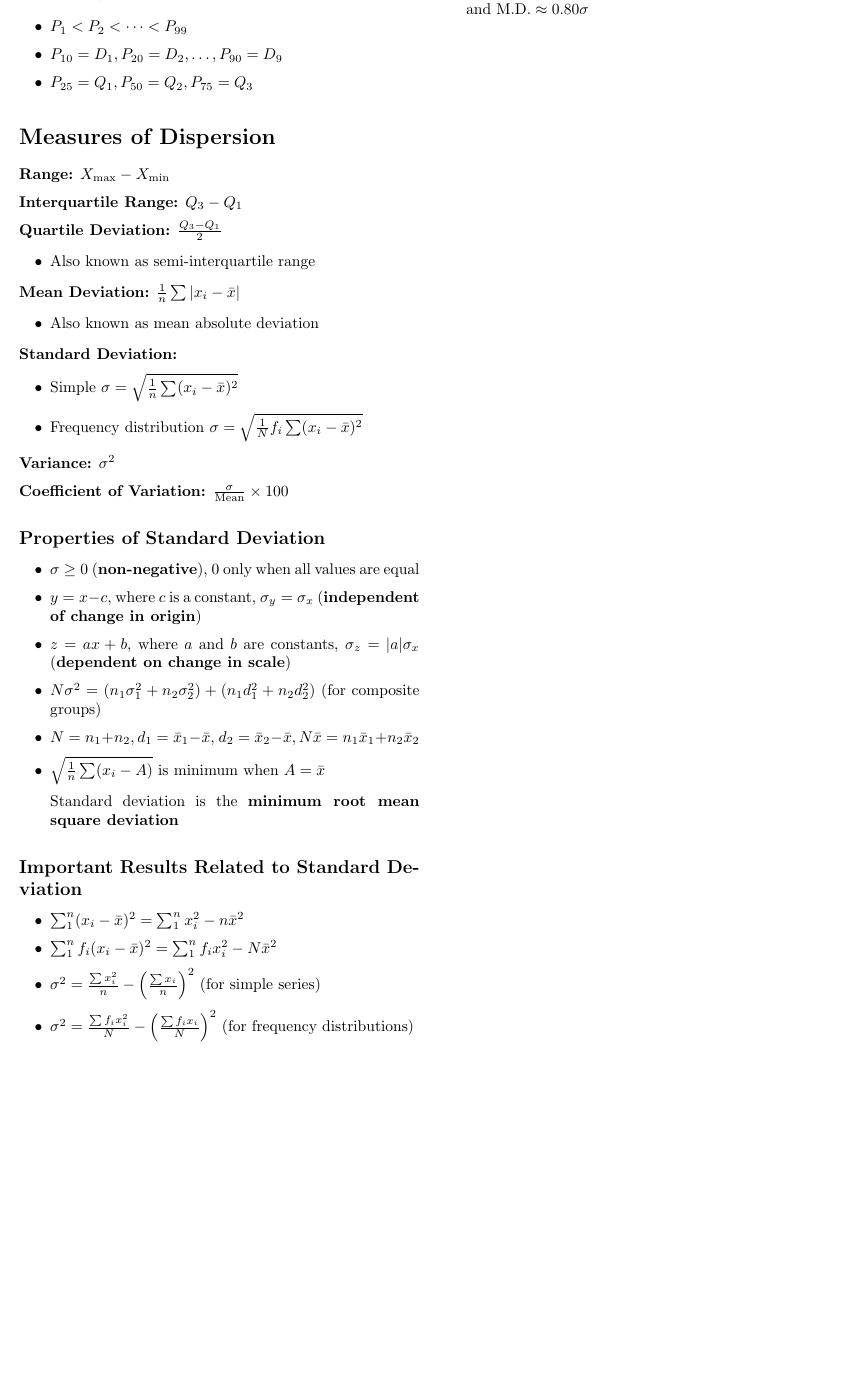
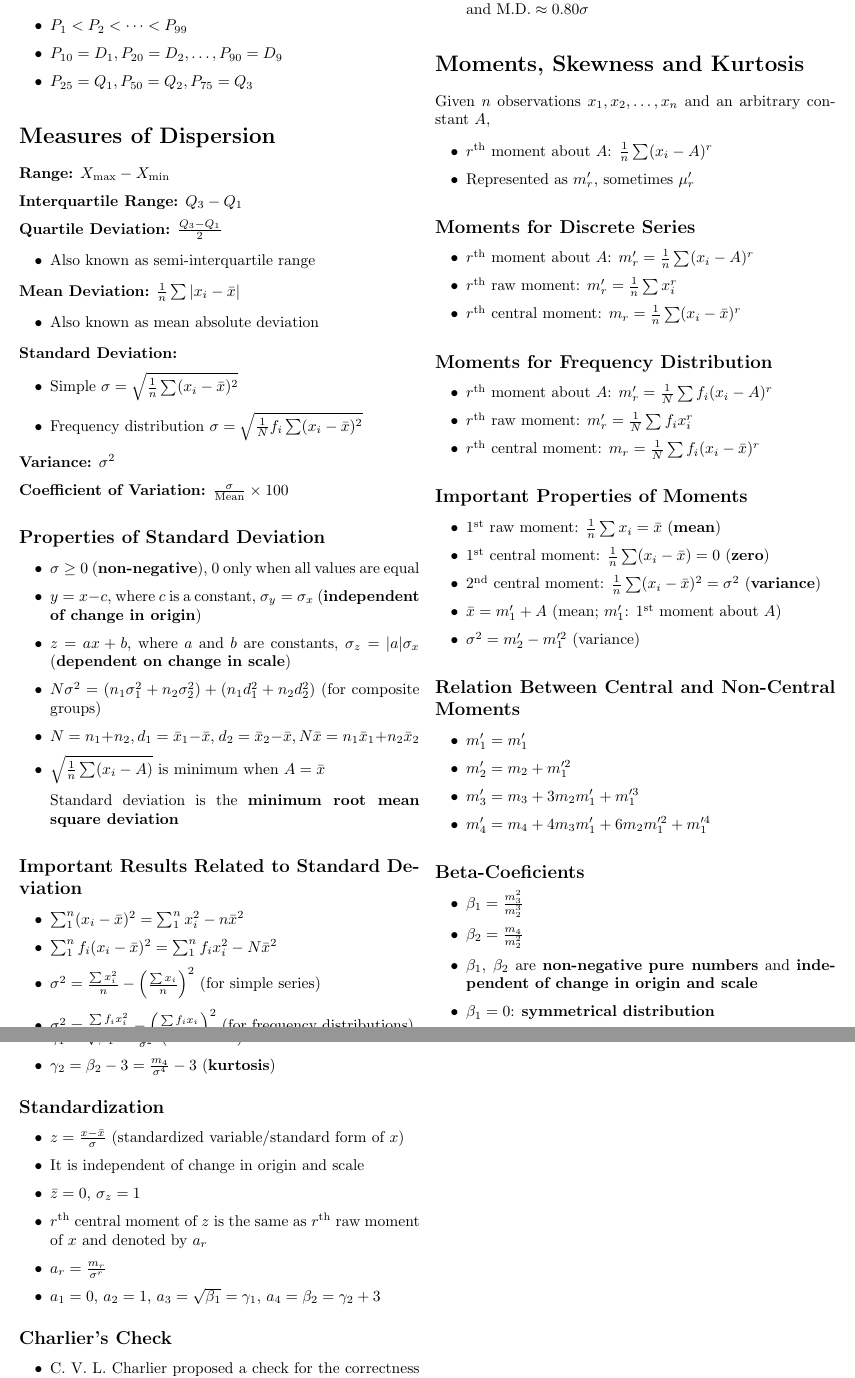
Before and after one commit to JU-MCSE-AI-DS/Statistics-Cheatsheet, a LaTeX document (main.tex, which reads partials/moments.tex): part of page 2 of 2 before the commit and two parts of pages 2 and 3 of 3 after it, the two joined at a grey line, cut so that both start at the same text, the shorter picture padded with empty space. Compiled offline with pdfLaTeX.

Commit message:
added moments

```diff
--- /dev/null
+++ b/partials/moments.tex
@@ -0,0 +1,46 @@
+\section*{Moments, Skewness and Kurtosis}
+
+Given $n$ observations $x_1, x_2, \dots, x_n$ and an arbitrary constant $A$,
+\begin{itemize}
+    \item $r^\text{th}$ moment about $A$: $\frac{1}{n} \sum(x_i - A)^r$
+    \item Represented as $m_r'$, sometimes $\mu_r'$
+\end{itemize}
+
+\subsection*{Moments for Discrete Series}
+\begin{itemize}
+    \item $r^\text{th}$ moment about $A$: $m_r' = \frac{1}{n} \sum (x_i - A)^r$
+    \item $r^\text{th}$ raw moment: $m_r' = \frac{1}{n} \sum x_i^r$
+    \item $r^\text{th}$ central moment: $m_r = \frac{1}{n} \sum (x_i - \bar{x})^r$
+\end{itemize}
+
+\subsection*{Moments for Frequency Distribution}
+\begin{itemize}
+    \item $r^\text{th}$ moment about $A$: $m_r' = \frac{1}{N} \sum f_i (x_i - A)^r$
+    \item $r^\text{th}$ raw moment: $m_r' = \frac{1}{N} \sum f_i x_i^r$
+    \item $r^\text{th}$ central moment: $m_r = \frac{1}{N} \sum f_i (x_i - \bar{x})^r$
+\end{itemize}
+
+\subsection*{Important Properties of Moments}
+\begin{itemize}
+    \item $1^\text{st}$ raw moment: $\frac{1}{n} \sum x_i = \bar{x}$ (\textbf{mean})
+    \item $1^\text{st}$ central moment: $\frac{1}{n} \sum (x_i - \bar{x}) = 0$ (\textbf{zero})
+    \item $2^\text{nd}$ central moment: $\frac{1}{n} \sum (x_i - \bar{x})^2 = \sigma^2$ (\textbf{variance})
+    \item $\bar{x} = m_1' + A$ (mean; $m_1'$: $1^\text{st}$ moment about $A$)
+    \item $\sigma^2 = m_2' - m_1'^2$ (variance)
+\end{itemize}
+
+\subsection*{Relation Between Central and Non-Central Moments}
+\begin{itemize}
+    \item $m_1' = m_1'$
+    \item $m_2' = m_2 + m_1'^2$
+    \item $m_3' = m_3 + 3m_2 m_1' + m_1'^3$
+    \item $m_4' = m_4 + 4m_3 m_1' + 6m_2 m_1'^2 + m_1'^4$
+\end{itemize}
+
+\subsection*{Beta-Coeficients}
+\begin{itemize}
+    \item $\beta_1 = \frac{m_3^2}{m_2^3}$
+    \item $\beta_2 = \frac{m_4}{m_2^2}$
+    \item $\beta_1$, $\beta_2$ are \textbf{non-negative} \textbf{pure numbers} and \textbf{independent of change in origin and scale}
+    \item $\beta_1 = 0$: \textbf{symmetrical distribution}
+    \item $\beta_2 < 3$: \textbf{platykurtic distribution}
@@ -0,0 +52,21 @@
+\begin{itemize}
+    \item $\gamma_1 = \sqrt{\beta_1} = \frac{m_2}{\sigma^2}$ (\textbf{skewness})
+    \item $\gamma_2 = \beta_2 - 3 = \frac{m_4}{\sigma^4} - 3$ (\textbf{kurtosis})
+\end{itemize}
+
+\subsection*{Standardization}
+
+\begin{itemize}
+    \item $z = \frac{x - \bar{x}}{\sigma}$ (standardized variable/standard form of $x$)
+    \item It is independent of change in origin and scale
+    \item $\bar{z} = 0$, $\sigma_z = 1$
+    \item $r^\text{th}$ central moment of $z$ is the same as $r^\text{th}$ raw moment of $x$ and denoted by $a_r$
+    \item $a_r = \frac{m_r}{\sigma^r}$
+    \item $a_1 = 0$, $a_2 = 1$, $a_3 = \sqrt{\beta_1} = \gamma_1$, $a_4 = \beta_2 = \gamma_2 + 3$
+\end{itemize}
+
+\subsection*{Charlier's Check}
+
+\begin{itemize}
+    \item C. V. L. Charlier proposed a check for the correctness of moments calculated from a grouped frequency distribution
+    \item $\sum f(y + 1)^4 = \sum fy^4 + 4 \sum fy^3 + 6 \sum fy^2 + 4 \sum fy + N$
```
Also changed, not shown: main.tex (+1 -3 lines), partials/moments.tex (30 more changed lines).
